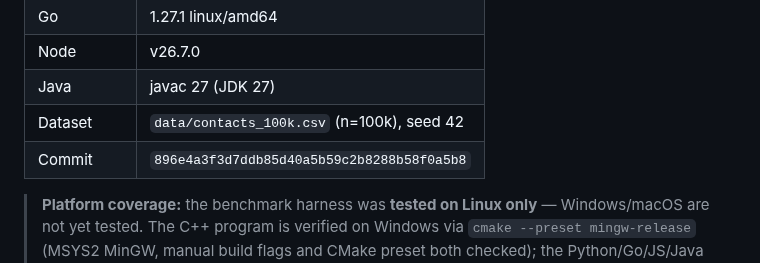
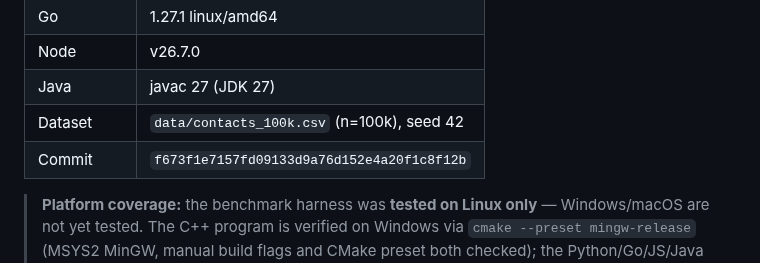
Before and after one commit to TraiNguyenVan/dsa-group-project, a Markdown page: report/report.md, the part around the change. Rendered like a GitHub page.

```diff
--- a/report/report.md
+++ b/report/report.md
@@ -245,7 +245,7 @@ Dataset `contacts_100k.csv`, seed 42, toolchains in D.10.
 | Node | v26.7.0 |
 | Java | javac 27 (JDK 27) |
 | Dataset | `data/contacts_100k.csv` (n=100k), seed 42 |
-| Commit | `896e4a3f3d7ddb85d40a5b59c2b8288b58f0a5b8` |
+| Commit | `f673f1e7157fd09133d9a76d152e4a20f1c8f12b` |
 
 > **Platform coverage:** the benchmark harness was **tested on Linux only** — Windows/macOS are not yet tested. The C++ program is verified on Windows via `cmake --preset mingw-release` (MSYS2 MinGW, manual build flags and CMake preset both checked); the Python/Go/JS/Java ports are expected to work on any OS with the runtime installed, but their numbers here are Linux-only. Do not treat results from an untested platform as comparable.
 
```
Also changed, not shown: README.md (+1 -1 lines).
